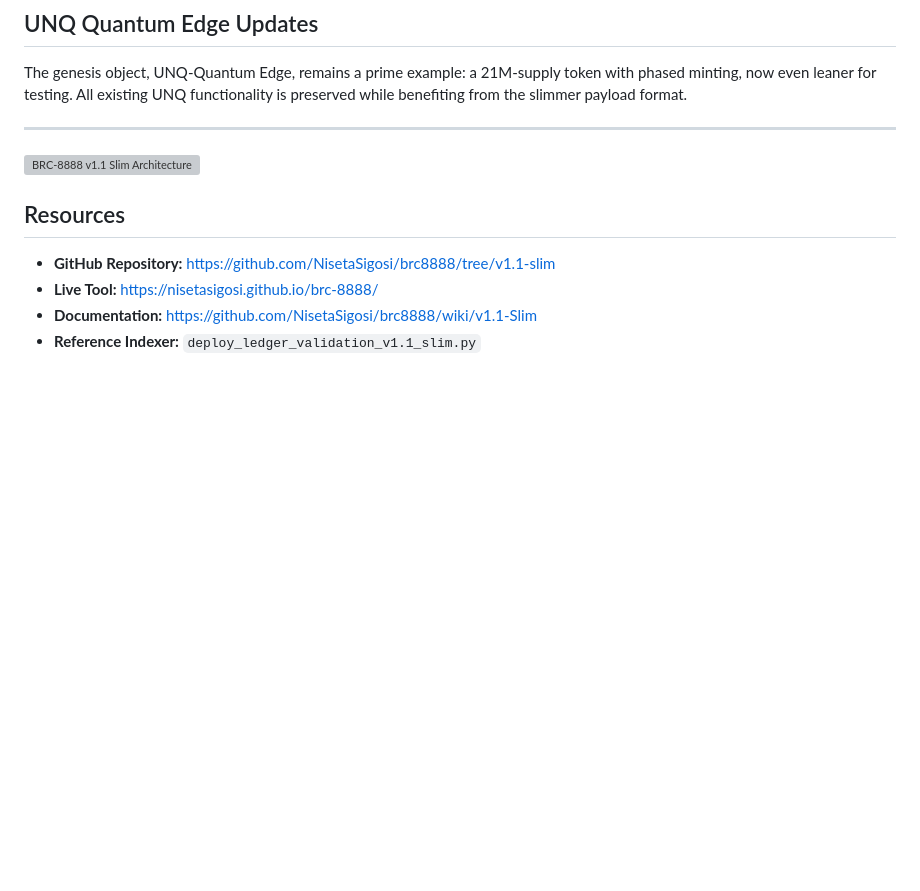
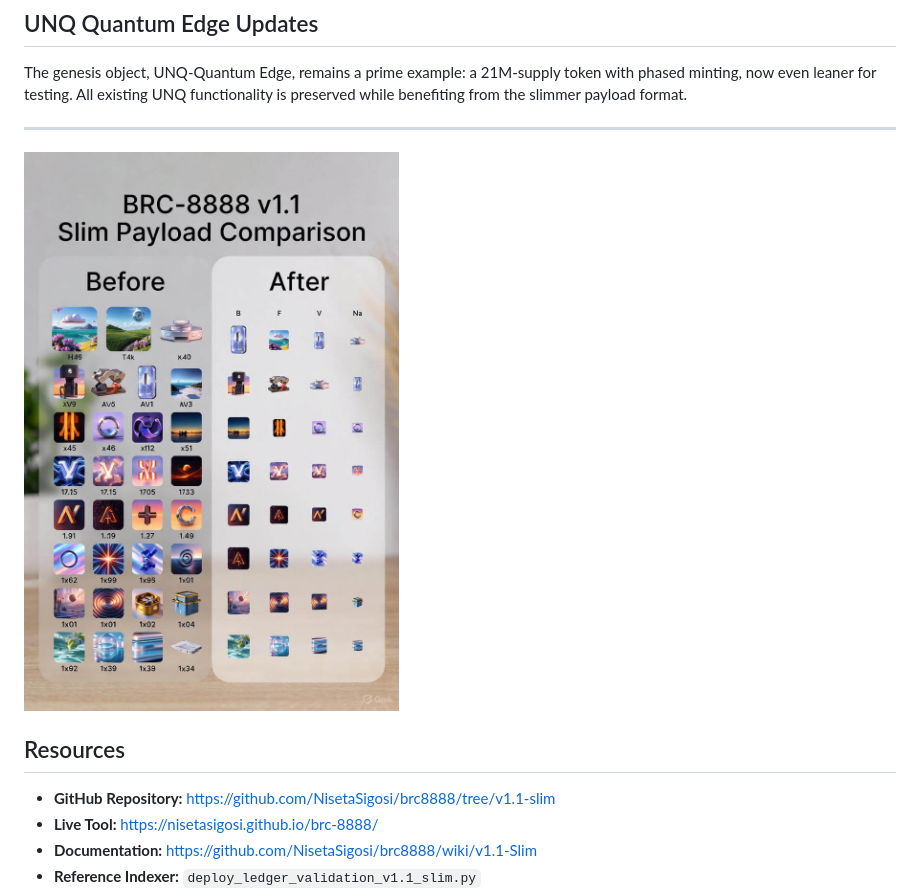
Before and after one commit to NisetaSigosi/brc-8888, a Markdown page: blog/posts/003-v1.1-slim-release.md, the part around the change. Drawn GitHub-style; blank space fills up the shorter version; grey boxes are pictures that could not be loaded.

```diff
--- a/blog/posts/003-v1.1-slim-release.md
+++ b/blog/posts/003-v1.1-slim-release.md
@@ -173,7 +173,7 @@ The genesis object, UNQ-Quantum Edge, remains a prime example: a 21M-supply toke
 
 ---
 
-![BRC-8888 v1.1 Slim Architecture](https://raw.githubusercontent.com/NisetaSigosi/brc-8888/main/images/v1.1-slim-architecture.jpg)
+![BRC-8888 v1.1 Slim Architecture](https://raw.githubusercontent.com/NisetaSigosi/brc-8888/main/images/3.jpg)
 
 ## Resources
 
```
